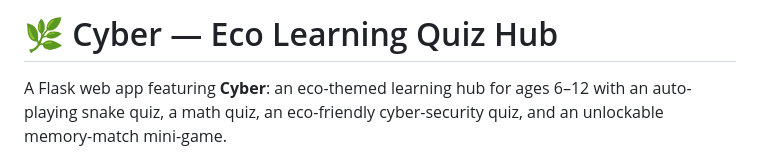
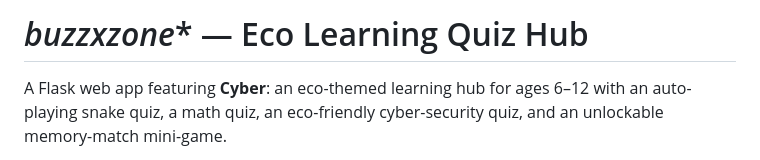
Before and after one commit to wlaa41/ConventryUniversity_503IT_Detectives, a Markdown page: buzzxzone/README.md, the part around the change. Drawn GitHub-style.

Commit message:
Update project name in README.md

```diff
--- a/buzzxzone/README.md
+++ b/buzzxzone/README.md
@@ -1,4 +1,4 @@
-# 🌿 Cyber — Eco Learning Quiz Hub
+# *buzzxzone** — Eco Learning Quiz Hub
 
 A Flask web app featuring **Cyber**: an eco-themed learning hub for ages 6–12 with an auto-playing snake quiz, a math quiz, an eco-friendly cyber-security quiz, and an unlockable memory-match mini-game.
 
```
